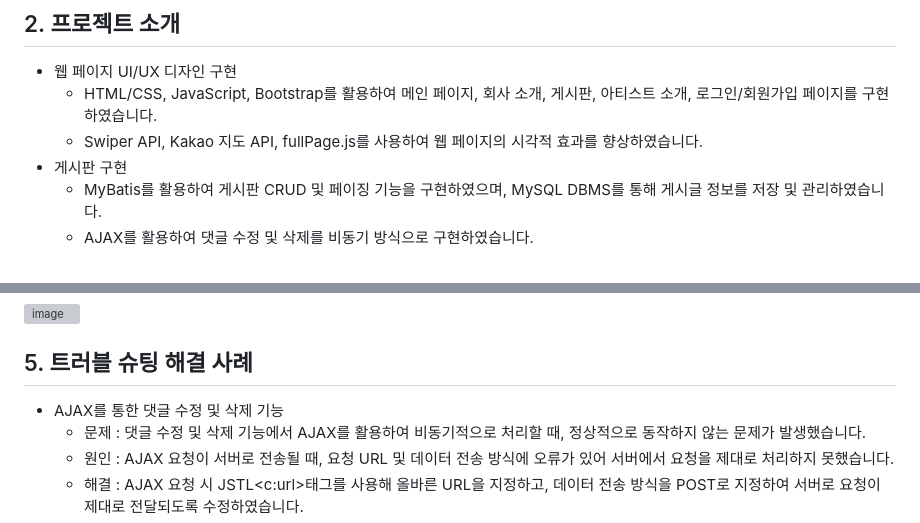
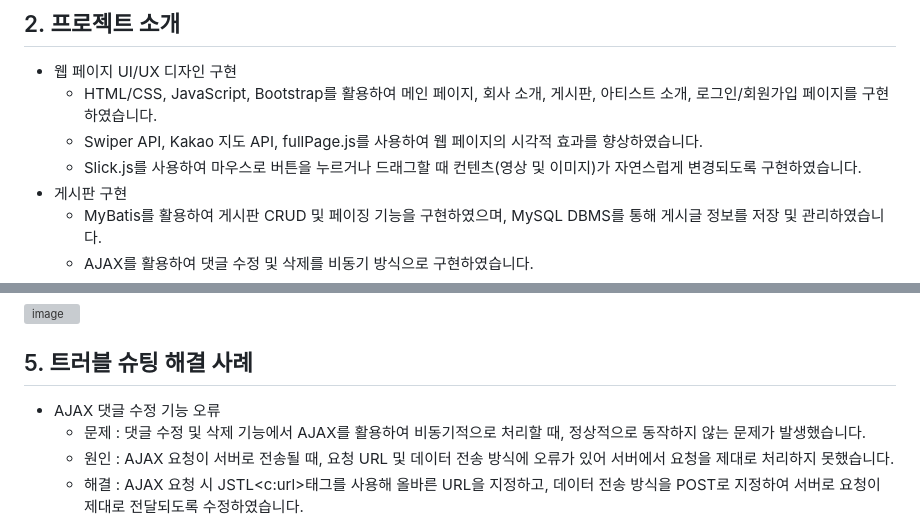
Before and after one commit to jongkwon5/Entertainment, a Markdown page: README.md, 2 parts joined by grey strips. GitHub-like rendering; grey boxes are pictures that could not be loaded.

```diff
--- a/README.md
+++ b/README.md
@@ -55,6 +55,7 @@
 + 웹 페이지 UI/UX 디자인 구현
   + HTML/CSS, JavaScript, Bootstrap를 활용하여 메인 페이지, 회사 소개, 게시판, 아티스트 소개, 로그인/회원가입 페이지를 구현하였습니다.
   + Swiper API, Kakao 지도 API, fullPage.js를 사용하여 웹 페이지의 시각적 효과를 향상하였습니다.
+  + Slick.js를 사용하여 마우스로 버튼을 누르거나 드래그할 때 컨텐츠(영상 및 이미지)가 자연스럽게 변경되도록 구현하였습니다.
 + 게시판 구현
   + MyBatis를 활용하여 게시판 CRUD 및 페이징 기능을 구현하였으며, MySQL DBMS를 통해 게시글 정보를 저장 및 관리하였습니다.
   + AJAX를 활용하여 댓글 수정 및 삭제를 비동기 방식으로 구현하였습니다.
@@ -151,7 +152,7 @@ MyBatis를 활용하여 게시판 페이징 처리 및 특정 게시글 검색
   ![image](https://github.com/jongkwon5/TravelTogether/assets/137694287/ae557c08-4b78-4c76-8bf2-f6ed4a59d239)
 
 ## 5. 트러블 슈팅 해결 사례
-  + AJAX를 통한 댓글 수정 및 삭제 기능
+  + AJAX 댓글 수정 기능 오류
     + 문제 : 댓글 수정 및 삭제 기능에서 AJAX를 활용하여 비동기적으로 처리할 때, 정상적으로 동작하지 않는 문제가 발생했습니다.
     + 원인 : AJAX 요청이 서버로 전송될 때, 요청 URL 및 데이터 전송 방식에 오류가 있어 서버에서 요청을 제대로 처리하지 못했습니다.
     + 해결 : AJAX 요청 시 JSTL<c:url>태그를 사용해 올바른 URL을 지정하고, 데이터 전송 방식을 POST로 지정하여 서버로 요청이 제대로 전달되도록 수정하였습니다.
```
